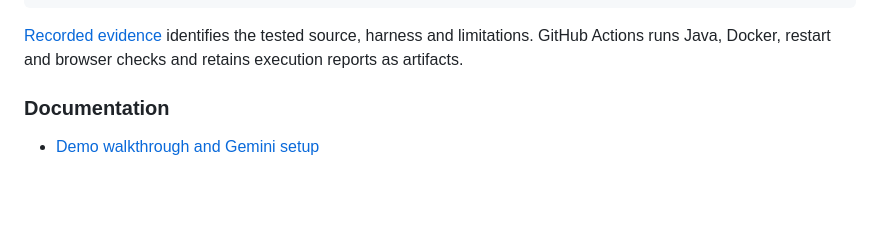
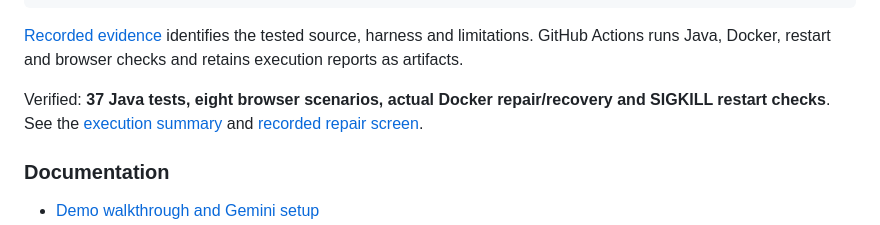
Before and after one commit to GeekNandy/AI-Native-Self-Managing-X-Cloud-Platform, a Markdown page: README.md, the part around the change. Drawn GitHub-style; blank space fills up the shorter version.

Commit message:
Record verified Docker workflows and full browser evidence

````diff
--- a/README.md
+++ b/README.md
@@ -66,6 +66,8 @@ RUN_DOCKER_TESTS=true ./mvnw verify
 ```
 
 [Recorded evidence](docs/evidence/README.md) identifies the tested source, harness and limitations. GitHub Actions runs Java, Docker, restart and browser checks and retains execution reports as artifacts.
+
+Verified: **37 Java tests, eight browser scenarios, actual Docker repair/recovery and SIGKILL restart checks**. See the [execution summary](docs/evidence/verification.json) and [recorded repair screen](docs/images/repository-repair.png).
 
 ### Documentation
 
````
Also changed, not shown: docs/evidence/README.md (+1 -1 lines), docs/repository-workflow.md (+2 -0 lines), docs/images/repository-repair.png (added), 4 other files.
